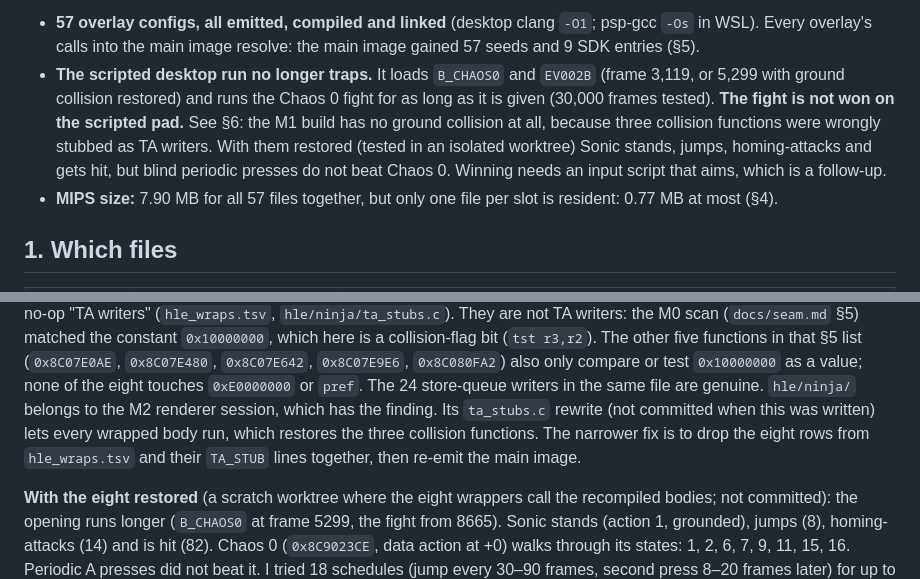
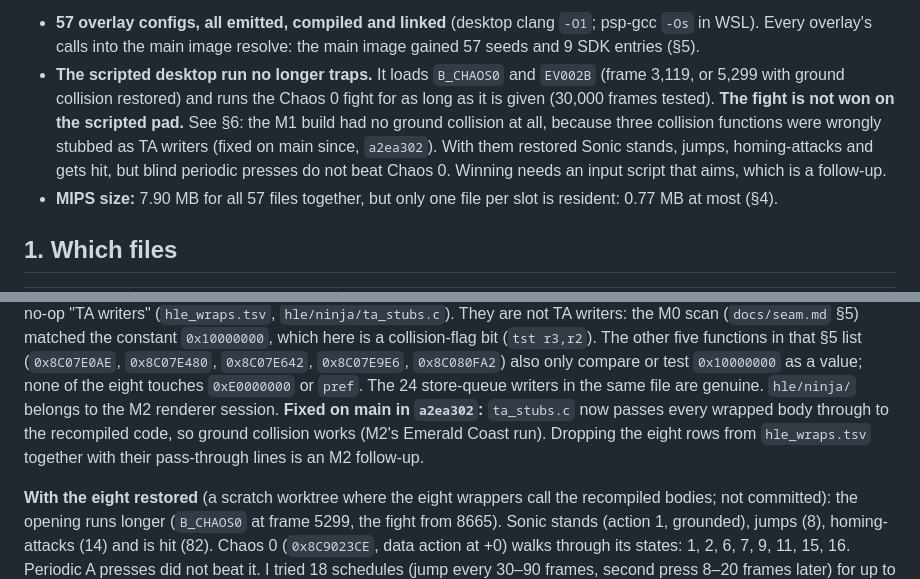
Before and after one commit to countallegrex/sa1-psp, a Markdown page: docs/overlays-sonic.md, 2 parts joined by grey strips. Rendered like a GitHub page.

Commit message:
docs/overlays-sonic.md: collision fix landed in a2ea302
Co-Authored-By: Claude Opus 5.5 <noreply@anthropic.com>

```diff
--- a/docs/overlays-sonic.md
+++ b/docs/overlays-sonic.md
@@ -14,10 +14,9 @@ Status, 2026-10-17:
 - **The scripted desktop run no longer traps.** It loads `B_CHAOS0` and
   `EV002B` (frame 3,119, or 5,299 with ground collision restored) and runs
   the Chaos 0 fight for as long as it is given (30,000 frames tested).
-  **The fight is not won on the scripted pad.** See §6: the M1 build has no
+  **The fight is not won on the scripted pad.** See §6: the M1 build had no
   ground collision at all, because three collision functions were wrongly
-  stubbed as TA writers. With them restored (tested in an isolated
-  worktree) Sonic stands, jumps, homing-attacks and gets hit, but blind
+  stubbed as TA writers (fixed on main since, `a2ea302`). With them restored Sonic stands, jumps, homing-attacks and gets hit, but blind
   periodic presses do not beat Chaos 0. Winning needs an input script that
   aims, which is a follow-up.
 - **MIPS size:** 7.90 MB for all 57 files together, but only one file per
@@ -256,11 +255,10 @@ five functions in that §5 list (`0x8C07E0AE`, `0x8C07E480`, `0x8C07E642`,
 `0x8C07E9E6`, `0x8C080FA2`) also only compare or test `0x10000000` as a
 value; none of the eight touches `0xE0000000` or `pref`. The 24
 store-queue writers in the same file are genuine. `hle/ninja/` belongs to
-the M2 renderer session, which has the finding. Its `ta_stubs.c` rewrite
-(not committed when this was written) lets every wrapped body run, which
-restores the three collision functions. The narrower fix is to drop the
-eight rows from `hle_wraps.tsv` and their `TA_STUB` lines together, then
-re-emit the main image.
+the M2 renderer session. **Fixed on main in `a2ea302`:** `ta_stubs.c` now
+passes every wrapped body through to the recompiled code, so ground
+collision works (M2's Emerald Coast run). Dropping the eight rows from
+`hle_wraps.tsv` together with their pass-through lines is an M2 follow-up.
 
 **With the eight restored** (a scratch worktree where the eight wrappers
 call the recompiled bodies; not committed): the opening runs longer
```
